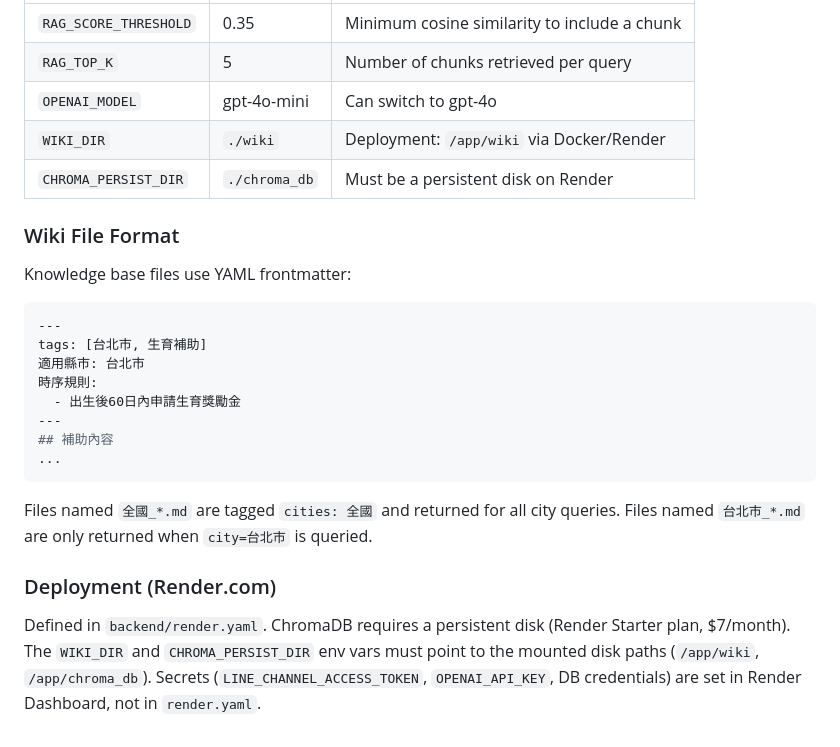
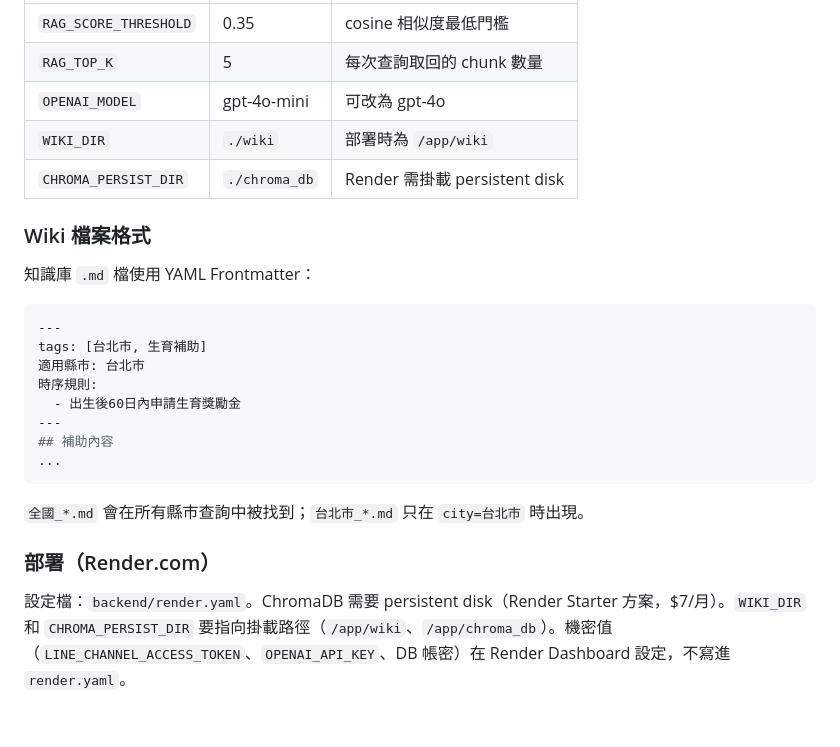
Before and after one commit to boyi-boyi-long/parent-navigator, a Markdown page: CLAUDE.md, the part around one of its changes. Rendered like a GitHub page.

````diff
--- a/CLAUDE.md
+++ b/CLAUDE.md
@@ -95,13 +158,13 @@ Used by `parenting-navigator-v5.html`. Accepts `{session_id, message, city}`, ru
 |---|---|---|
-| `RAG_SCORE_THRESHOLD` | 0.35 | Minimum cosine similarity to include a chunk |
-| `RAG_TOP_K` | 5 | Number of chunks retrieved per query |
-| `OPENAI_MODEL` | gpt-4o-mini | Can switch to gpt-4o |
-| `WIKI_DIR` | `./wiki` | Deployment: `/app/wiki` via Docker/Render |
-| `CHROMA_PERSIST_DIR` | `./chroma_db` | Must be a persistent disk on Render |
+| `RAG_SCORE_THRESHOLD` | 0.35 | cosine 相似度最低門檻 |
+| `RAG_TOP_K` | 5 | 每次查詢取回的 chunk 數量 |
+| `OPENAI_MODEL` | gpt-4o-mini | 可改為 gpt-4o |
+| `WIKI_DIR` | `./wiki` | 部署時為 `/app/wiki` |
+| `CHROMA_PERSIST_DIR` | `./chroma_db` | Render 需掛載 persistent disk |
 
-### Wiki File Format
+### Wiki 檔案格式
 
-Knowledge base files use YAML frontmatter:
+知識庫 `.md` 檔使用 YAML Frontmatter：
 ```yaml
 ---
 tags: [台北市, 生育補助]
@@ -112,8 +175,8 @@ tags: [台北市, 生育補助]
 ## 補助內容
 ...
 ```
-Files named `全國_*.md` are tagged `cities: 全國` and returned for all city queries. Files named `台北市_*.md` are only returned when `city=台北市` is queried.
+`全國_*.md` 會在所有縣市查詢中被找到；`台北市_*.md` 只在 `city=台北市` 時出現。
 
-### Deployment (Render.com)
+### 部署（Render.com）
 
-Defined in `backend/render.yaml`. ChromaDB requires a persistent disk (Render Starter plan, $7/month). The `WIKI_DIR` and `CHROMA_PERSIST_DIR` env vars must point to the mounted disk paths (`/app/wiki`, `/app/chroma_db`). Secrets (`LINE_CHANNEL_ACCESS_TOKEN`, `OPENAI_API_KEY`, DB credentials) are set in Render Dashboard, not in `render.yaml`.
+設定檔：`backend/render.yaml`。ChromaDB 需要 persistent disk（Render Starter 方案，$7/月）。`WIKI_DIR` 和 `CHROMA_PERSIST_DIR` 要指向掛載路徑（`/app/wiki`、`/app/chroma_db`）。機密值（`LINE_CHANNEL_ACCESS_TOKEN`、`OPENAI_API_KEY`、DB 帳密）在 Render Dashboard 設定，不寫進 `render.yaml`。
````
Also changed, not shown: other parts of CLAUDE.md (+109 -46 lines).
